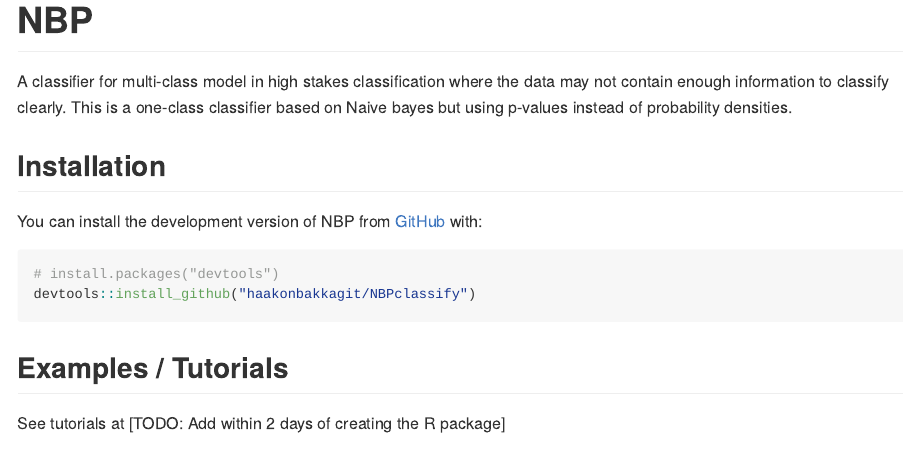
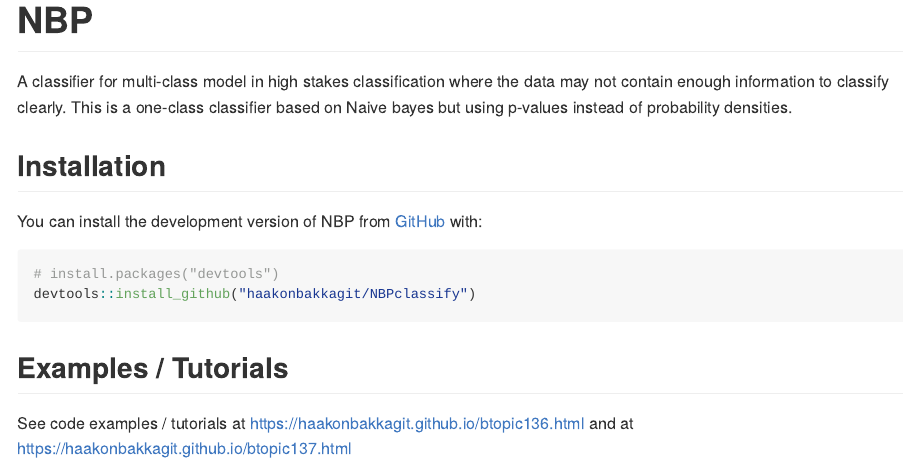
Before and after one commit to haakonbakkagit/NBPclassify, an R Markdown document (README.Rmd): the page in a window 1100 px wide, from its top. The pictures show the output file README.md that the author committed with the source, drawn offline in the style of GitHub.

Commit message:
update readme with code examples

```diff
--- a/README.Rmd
+++ b/README.Rmd
@@ -34,4 +34,5 @@
 
 ## Examples / Tutorials
 
-See tutorials at [TODO: Add within 2 days of creating the R package]
+See code examples / tutorials at https://haakonbakkagit.github.io/btopic136.html and
+at https://haakonbakkagit.github.io/btopic137.html
```
Also changed, not shown: README.md.
